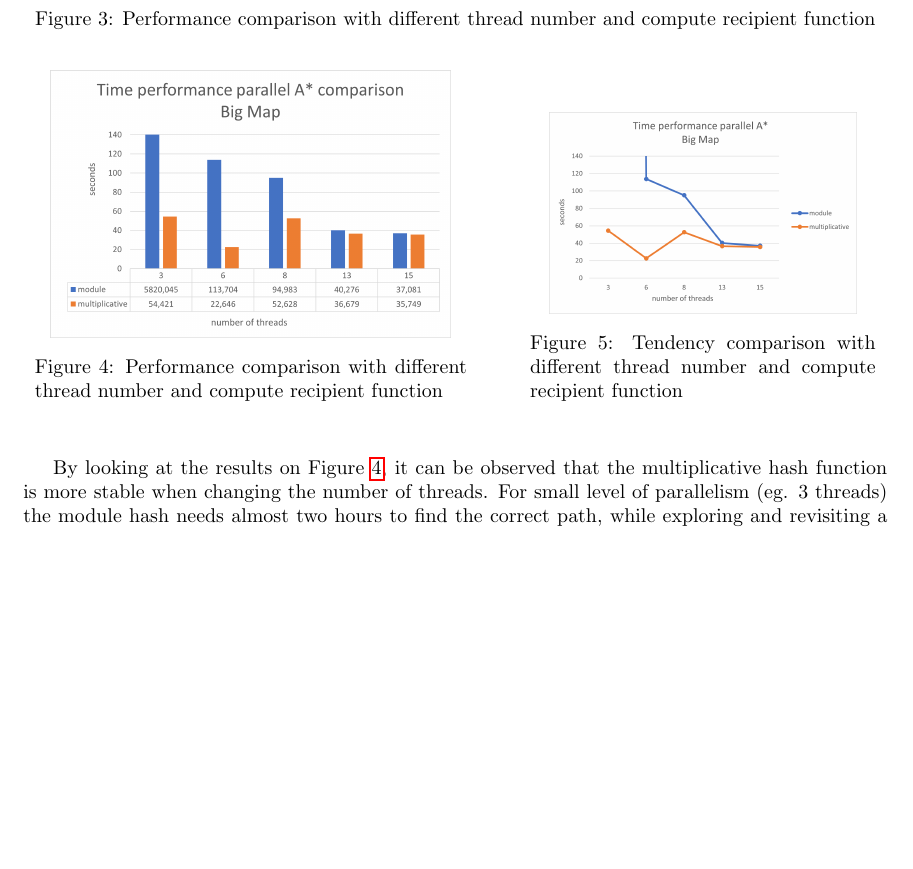
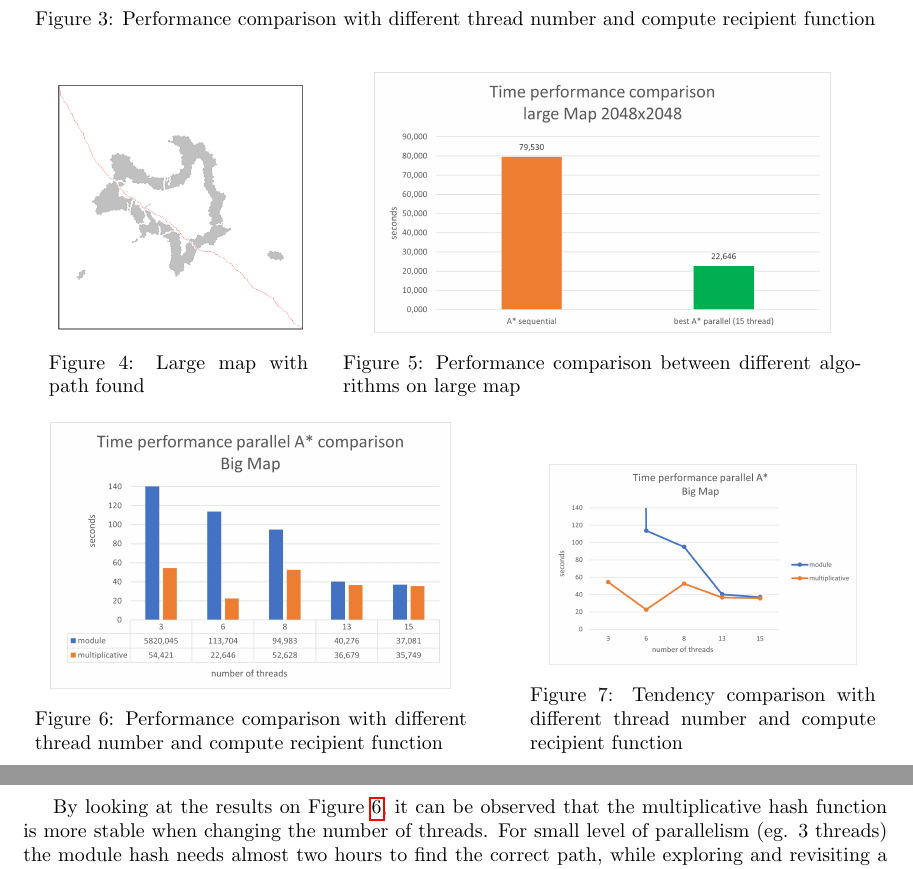
Before and after one commit to Salvo-kun/a-star, a LaTeX document (documentation/main.tex, which reads documentation/sections/experimental_evaluation.tex): part of page 8 of 11 before the commit and two parts of pages 8 and 9 of 11 after it, the two joined at a grey line, cut so that both start at the same text, the shorter picture padded with empty space. Compiled offline with pdfLaTeX.

```diff
--- a/documentation/sections/experimental_evaluation.tex
+++ b/documentation/sections/experimental_evaluation.tex
@@ -54,7 +54,23 @@
 
 To better test our algorithms we used larger graphs, always with random weights, with about 4 Millions nodes.
 
-\vspace{0.5cm}
+
+\begin{center}
+    \begin{minipage}[b]{0.3\textwidth}
+        \centering
+        \includegraphics[scale=0.7]{map1.png}
+        \captionof{figure}{Large map with path found}
+        \label{Large-map}
+    \end{minipage}%
+    \hspace{0.5cm}
+    \begin{minipage}[b]{0.6\textwidth}
+        \centering
+        \includegraphics[scale=0.5]{mapComparison.png}
+        \captionof{figure}{Performance comparison between different algorithms on large map}
+        \label{Map-comp}
+    \end{minipage}
+\end{center}
+
 
 \begin{center}
     \begin{minipage}[b]{0.5\textwidth}
```
Also changed, not shown: documentation/assets/map1.png (added), documentation/assets/mapComparison.png (added), documentation/main.pdf, 1 other file.
